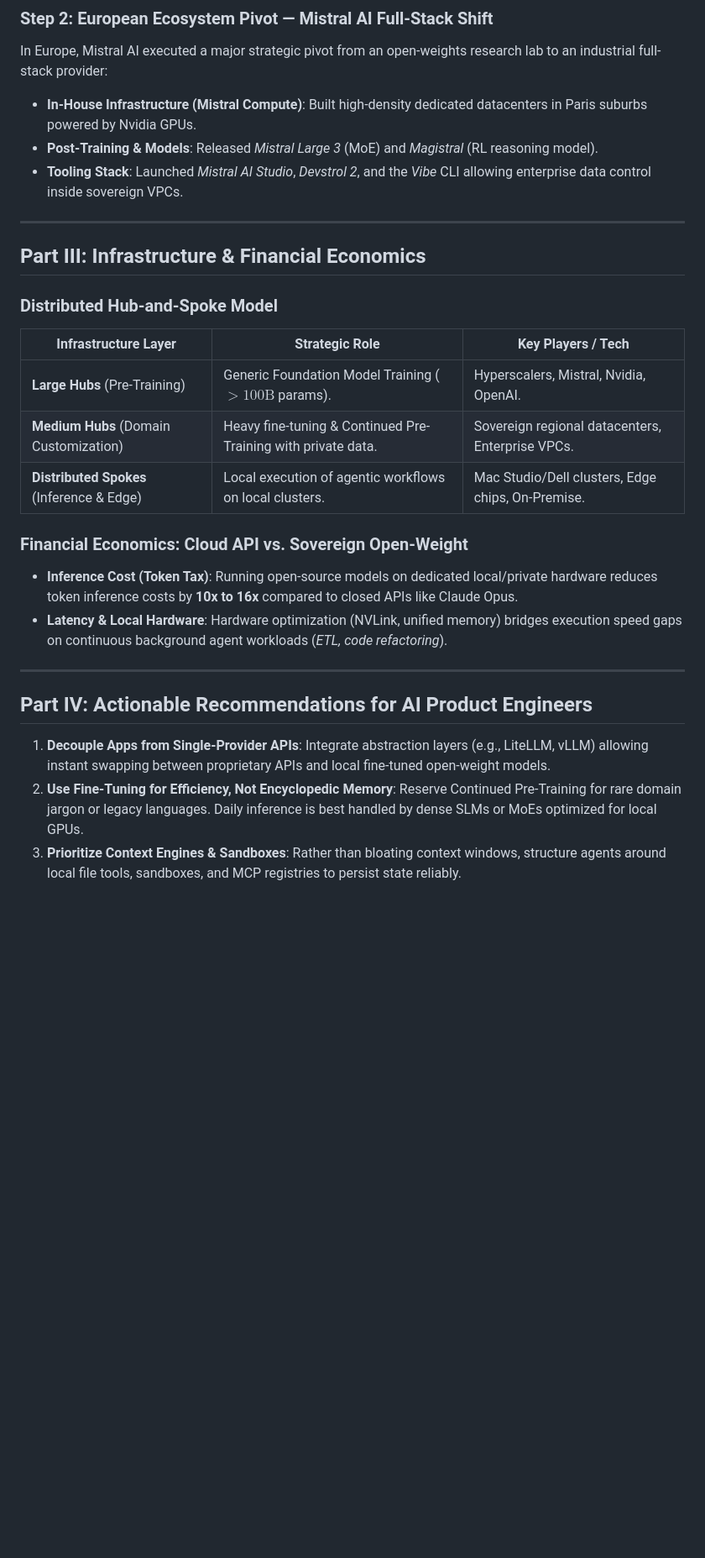
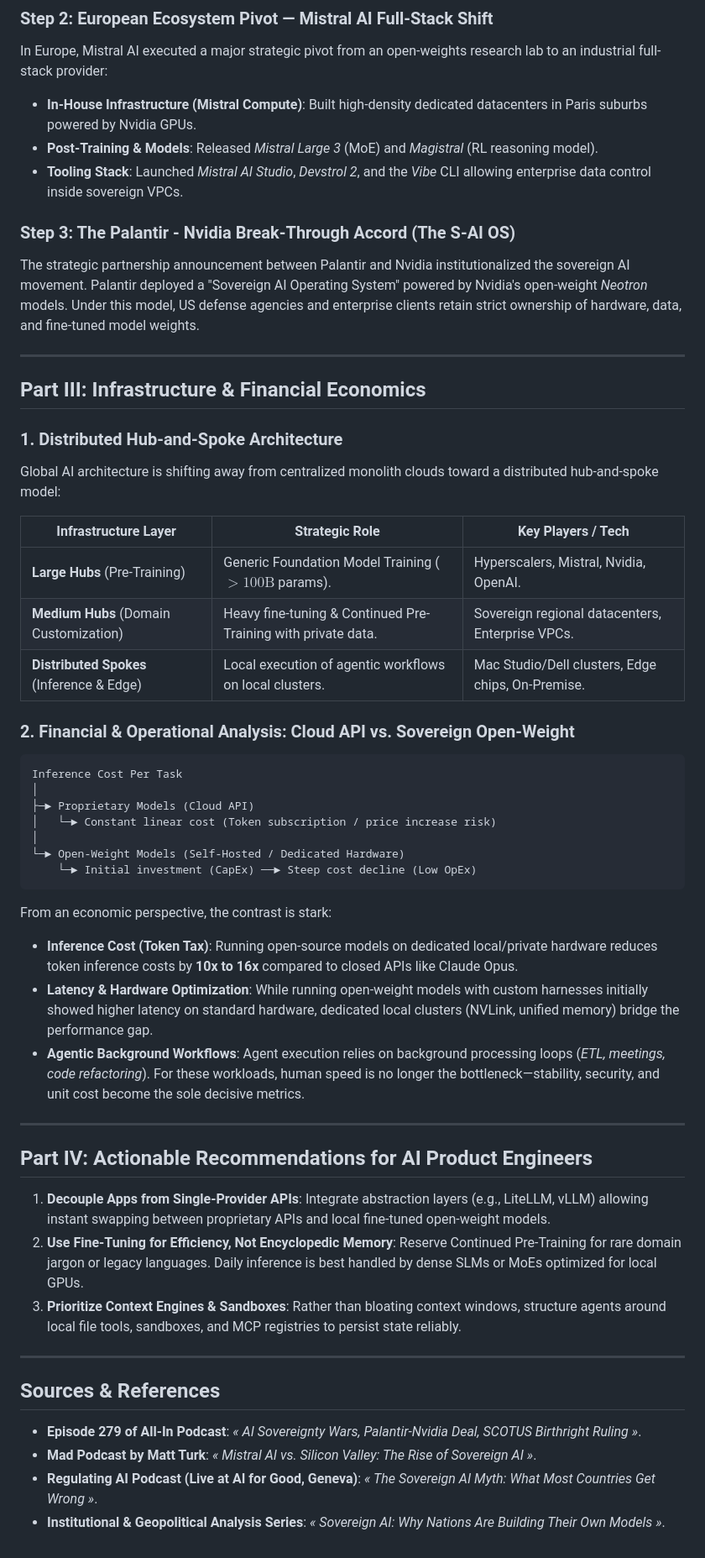
Before and after one commit to mdaadoun/portfolio, a Markdown page: blog/2026-07-31-souverainete-ia-guerre-open-source-ai-factories_en.md, the part around one of its changes. Shown at 84% size. GitHub-like rendering; blank space fills up the shorter version.

Commit message:
feat(blog): expand 2026-07-31-souverainete-ia-guerre-open-source-ai-factories_en to 100% full English content

````diff
--- a/blog/2026-07-31-souverainete-ia-guerre-open-source-ai-factories_en.md
+++ b/blog/2026-07-31-souverainete-ia-guerre-open-source-ai-factories_en.md
@@ -56,11 +62,17 @@ In Europe, Mistral AI executed a major strategic pivot from an open-weights rese
 * **Post-Training & Models**: Released *Mistral Large 3* (MoE) and *Magistral* (RL reasoning model).
 * **Tooling Stack**: Launched *Mistral AI Studio*, *Devstrol 2*, and the *Vibe* CLI allowing enterprise data control inside sovereign VPCs.
 
+### Step 3: The Palantir - Nvidia Break-Through Accord (The S-AI OS)
+
+The strategic partnership announcement between Palantir and Nvidia institutionalized the sovereign AI movement. Palantir deployed a "Sovereign AI Operating System" powered by Nvidia's open-weight *Neotron* models. Under this model, US defense agencies and enterprise clients retain strict ownership of hardware, data, and fine-tuned model weights.
+
 ---
 
 ## Part III: Infrastructure & Financial Economics
 
-### Distributed Hub-and-Spoke Model
+### 1. Distributed Hub-and-Spoke Architecture
+
+Global AI architecture is shifting away from centralized monolith clouds toward a distributed hub-and-spoke model:
 
 | Infrastructure Layer | Strategic Role | Key Players / Tech |
 | --- | --- | --- |
@@ -68,10 +80,23 @@ In Europe, Mistral AI executed a major strategic pivot from an open-weights rese
 | **Medium Hubs** (Domain Customization) | Heavy fine-tuning & Continued Pre-Training with private data. | Sovereign regional datacenters, Enterprise VPCs. |
 | **Distributed Spokes** (Inference & Edge) | Local execution of agentic workflows on local clusters. | Mac Studio/Dell clusters, Edge chips, On-Premise. |
 
-### Financial Economics: Cloud API vs. Sovereign Open-Weight
+### 2. Financial & Operational Analysis: Cloud API vs. Sovereign Open-Weight
+
+```
+Inference Cost Per Task
+│
+├─► Proprietary Models (Cloud API)
+│   └─► Constant linear cost (Token subscription / price increase risk)
+│
+└─► Open-Weight Models (Self-Hosted / Dedicated Hardware)
+    └─► Initial investment (CapEx) ──► Steep cost decline (Low OpEx)
+```
+
+From an economic perspective, the contrast is stark:
 
 * **Inference Cost (Token Tax)**: Running open-source models on dedicated local/private hardware reduces token inference costs by **10x to 16x** compared to closed APIs like Claude Opus.
-* **Latency & Local Hardware**: Hardware optimization (NVLink, unified memory) bridges execution speed gaps on continuous background agent workloads (*ETL, code refactoring*).
+* **Latency & Hardware Optimization**: While running open-weight models with custom harnesses initially showed higher latency on standard hardware, dedicated local clusters (NVLink, unified memory) bridge the performance gap.
+* **Agentic Background Workflows**: Agent execution relies on background processing loops (*ETL, meetings, code refactoring*). For these workloads, human speed is no longer the bottleneck—stability, security, and unit cost become the sole decisive metrics.
 
 ---
 
@@ -80,3 +105,12 @@ In Europe, Mistral AI executed a major strategic pivot from an open-weights rese
 1. **Decouple Apps from Single-Provider APIs**: Integrate abstraction layers (e.g., LiteLLM, vLLM) allowing instant swapping between proprietary APIs and local fine-tuned open-weight models.
 2. **Use Fine-Tuning for Efficiency, Not Encyclopedic Memory**: Reserve Continued Pre-Training for rare domain jargon or legacy languages. Daily inference is best handled by dense SLMs or MoEs optimized for local GPUs.
 3. **Prioritize Context Engines & Sandboxes**: Rather than bloating context windows, structure agents around local file tools, sandboxes, and MCP registries to persist state reliably.
+
+---
+
+## Sources & References
+
+* **Episode 279 of All-In Podcast**: *« AI Sovereignty Wars, Palantir-Nvidia Deal, SCOTUS Birthright Ruling »*.
+* **Mad Podcast by Matt Turk**: *« Mistral AI vs. Silicon Valley: The Rise of Sovereign AI »*.
+* **Regulating AI Podcast (Live at AI for Good, Geneva)**: *« The Sovereign AI Myth: What Most Countries Get Wrong »*.
+* **Institutional & Geopolitical Analysis Series**: *« Sovereign AI: Why Nations Are Building Their Own Models »*.
````
Also changed, not shown: other parts of blog/2026-07-31-souverainete-ia-guerre-open-source-ai-factories_en.md (+6 -0 lines).
